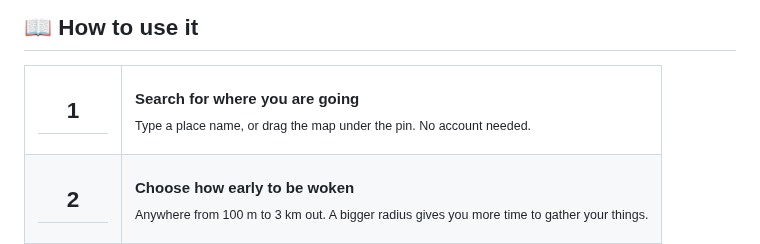
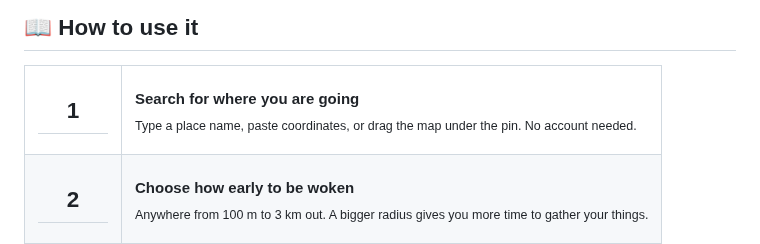
Before and after one commit to zaifears/locreminder, a Markdown page: README.md, the part around the change. Drawn GitHub-style.

Commit message:
docs(readme): mention coordinate entry in the first step
The offline table already says it; the three-step walkthrough at the top
is where people actually look first.

Co-Authored-By: Claude Opus 5 <noreply@anthropic.com>
Claude-Session: https://claude.ai/code/session_01RSes5YCeM72wVJLQY41eMw

```diff
--- a/README.md
+++ b/README.md
@@ -81,7 +81,7 @@
 <table>
   <tr>
     <td width="70" align="center"><h2>1</h2></td>
-    <td><strong>Search for where you are going</strong><br/><sub>Type a place name, or drag the map under the pin. No account needed.</sub></td>
+    <td><strong>Search for where you are going</strong><br/><sub>Type a place name, paste coordinates, or drag the map under the pin. No account needed.</sub></td>
   </tr>
   <tr>
     <td align="center"><h2>2</h2></td>
```
